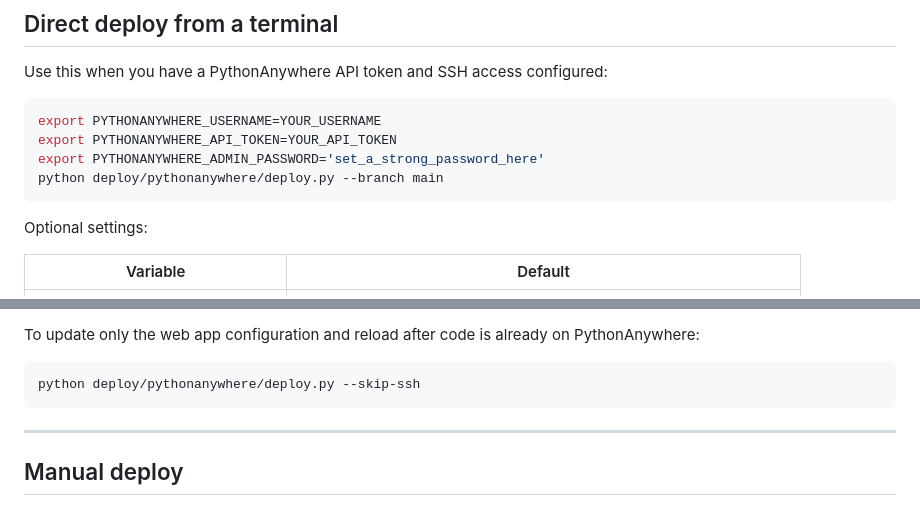
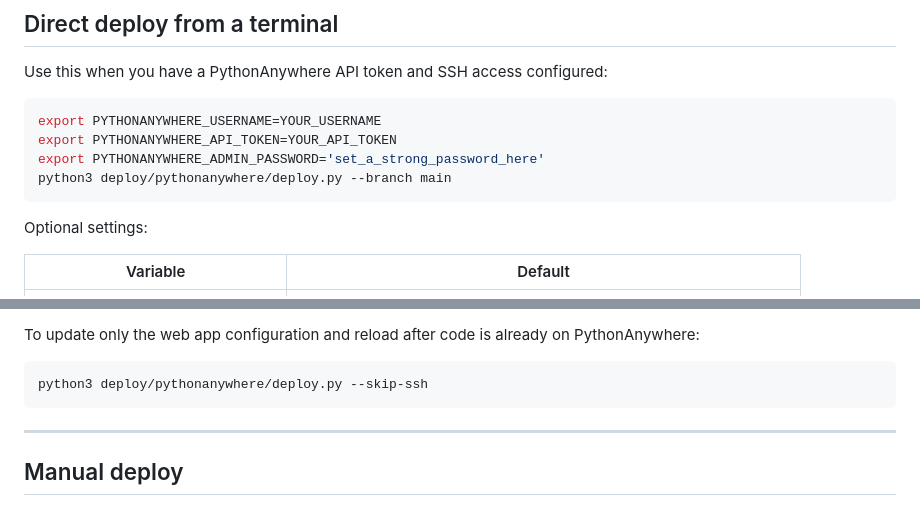
Before and after one commit to FRANCIS72351/SCHOOL_MANAGEMENT, a Markdown page: PYTHONANYWHERE.md, 2 parts joined by grey strips. Rendered like a GitHub page.

Commit message:
Use python3 in PythonAnywhere deploy docs
Co-authored-by: Francis Brownell <Xhangocharm@gmail.com>

````diff
--- a/PYTHONANYWHERE.md
+++ b/PYTHONANYWHERE.md
@@ -16,7 +16,7 @@ Use this when you have a PythonAnywhere API token and SSH access configured:
 export PYTHONANYWHERE_USERNAME=YOUR_USERNAME
 export PYTHONANYWHERE_API_TOKEN=YOUR_API_TOKEN
 export PYTHONANYWHERE_ADMIN_PASSWORD='set_a_strong_password_here'
-python deploy/pythonanywhere/deploy.py --branch main
+python3 deploy/pythonanywhere/deploy.py --branch main
 ```
 
 Optional settings:
@@ -36,7 +36,7 @@ The deploy command syncs code over SSH, installs dependencies, initializes table
 To update only the web app configuration and reload after code is already on PythonAnywhere:
 
 ```bash
-python deploy/pythonanywhere/deploy.py --skip-ssh
+python3 deploy/pythonanywhere/deploy.py --skip-ssh
 ```
 
 ---
````
